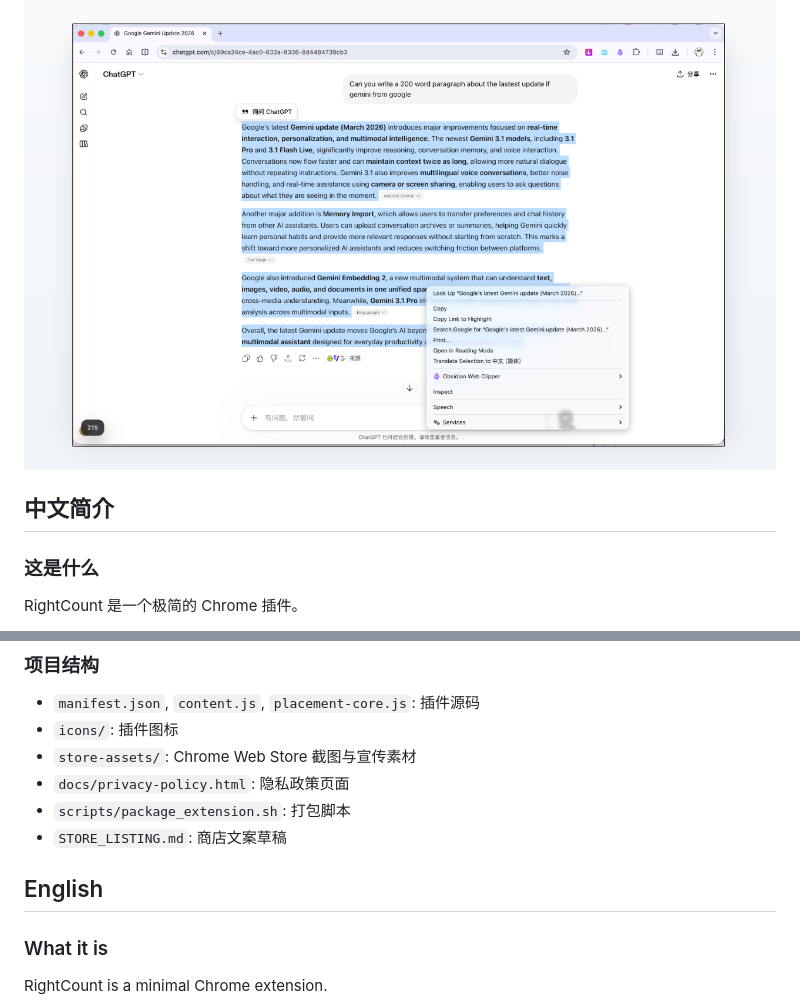
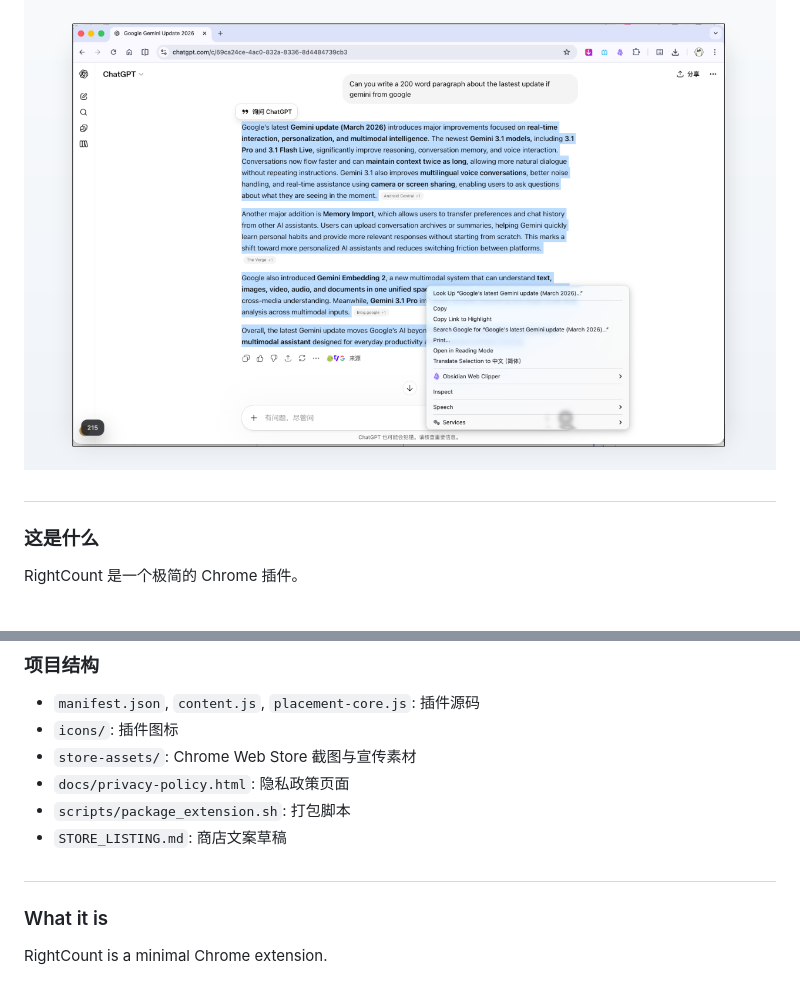
Before and after one commit to xfzoo/rightcount, a Markdown page: README.md, 2 parts joined by grey strips. Rendered like a GitHub page.

```diff
--- a/README.md
+++ b/README.md
@@ -6,7 +6,7 @@ RightCount is a minimal Chrome extension that shows a lightweight count bubble w
 
 <img src="./docs/images/screenshot.jpg" alt="RightCount screenshot" width="900">
 
-## 中文简介
+##
 
 ### 这是什么
 
@@ -86,7 +86,7 @@ RightCount 只会在你主动选中文字并右击时，临时读取当前网页
 - `scripts/package_extension.sh`: 打包脚本
 - `STORE_LISTING.md`: 商店文案草稿
 
-## English
+##
 
 ### What it is
 
```
